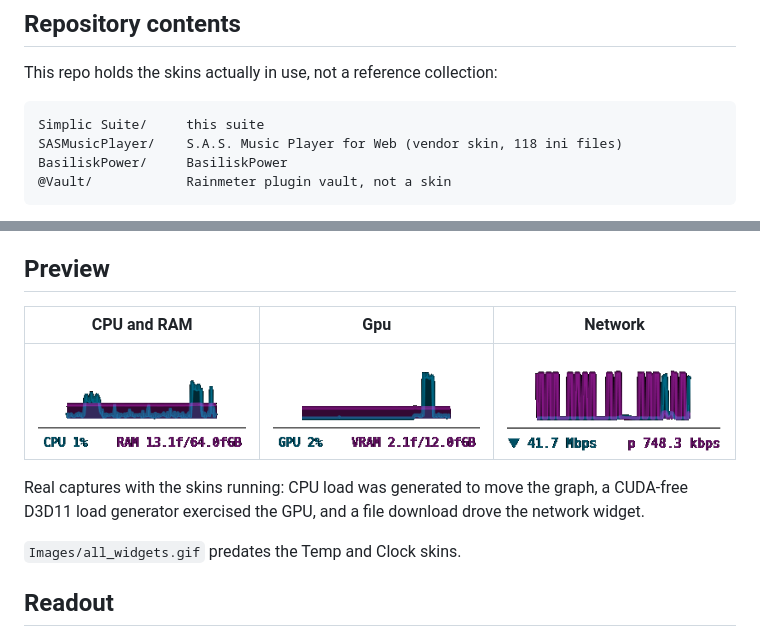
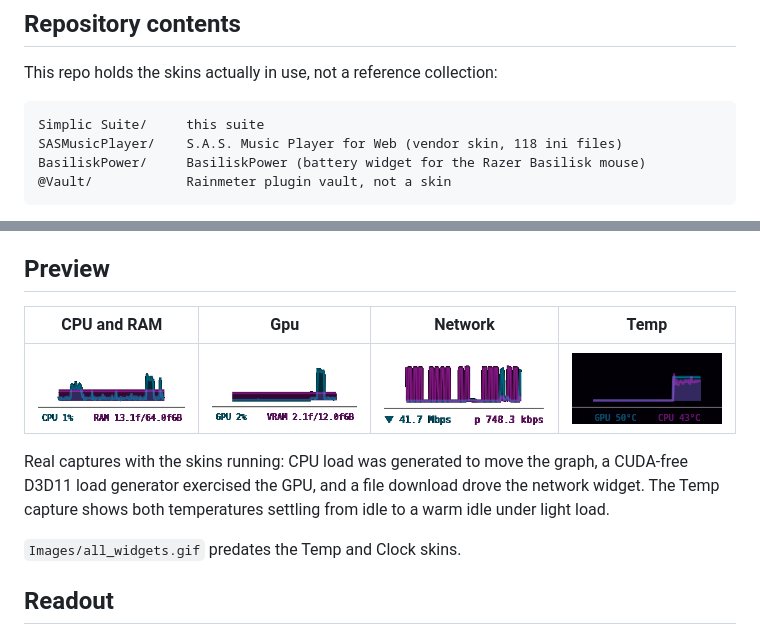
Before and after one commit to Anu-bhav/rainmeter-skins, a Markdown page: Simplic Suite/README.md, 2 parts joined by grey strips. Rendered like a GitHub page; pictures changed too: Simplic Suite/Images/temp.gif (added).

Commit message:
Simplic Suite: add a Temp widget preview and link the BasiliskPower repo
Adds Images/temp.gif (250x119, 120 frames, 21 KB) and wires it into the
preview table alongside the existing three. It was recorded from the live
skin over ~3.6 s; both traces are present throughout (cyan and magenta,
matching the other widgets' palette) and the graph moves as the GPU
temperature drifts.

Also links BasiliskPower to its own repository,
https://github.com/Anu-bhav/razer-basilisk-power, since it is published
separately from this suite.

Two notes on how the capture was made, because both cost real time:

  - RainmeterFreeze suspends Rainmeter whenever a foreground window is
    maximised, so an unattended capture silently alternates between full
    frames and empty ones. The capture has to run with the desktop clear.
  - The suite palette is drawn at alpha 100 (39%) for lines and 51 (20%)
    for area fills, so over a bright wallpaper the widget contributes
    very little contrast. Colour checks have to compare against a
    skins-hidden plate of the same pixels, not against absolute
    thresholds - absolute thresholds matched the wallpaper instead.

Colours are unchanged: text/lines alpha 100, area fills 51.

````diff
--- a/Simplic Suite/README.md
+++ b/Simplic Suite/README.md
@@ -32,6 +32,6 @@ This repo holds the skins actually in use, not a reference collection:
 ```
 Simplic Suite/     this suite
 SASMusicPlayer/    S.A.S. Music Player for Web (vendor skin, 118 ini files)
-BasiliskPower/     BasiliskPower
+BasiliskPower/     BasiliskPower (battery widget for the Razer Basilisk mouse)
 @Vault/            Rainmeter plugin vault, not a skin
 ```
@@ -43,13 +46,14 @@ history if you want a reference back.
 
 ## Preview
 
-| CPU and RAM | Gpu | Network |
-|:---:|:---:|:---:|
-| ![](Images/cpu_ram.gif) | ![](Images/gpu.gif) | ![](Images/network.gif) |
+| CPU and RAM | Gpu | Network | Temp |
+|:---:|:---:|:---:|:---:|
+| ![](Images/cpu_ram.gif) | ![](Images/gpu.gif) | ![](Images/network.gif) | ![](Images/temp.gif) |
 
 Real captures with the skins running: CPU load was generated to move the
 graph, a CUDA-free D3D11 load generator exercised the GPU, and a file download
-drove the network widget.
+drove the network widget. The Temp capture shows both temperatures settling
+from idle to a warm idle under light load.
 
 `Images/all_widgets.gif` predates the Temp and Clock skins.
 
````
Also changed, not shown: other parts of Simplic Suite/README.md (+3 -0 lines).
